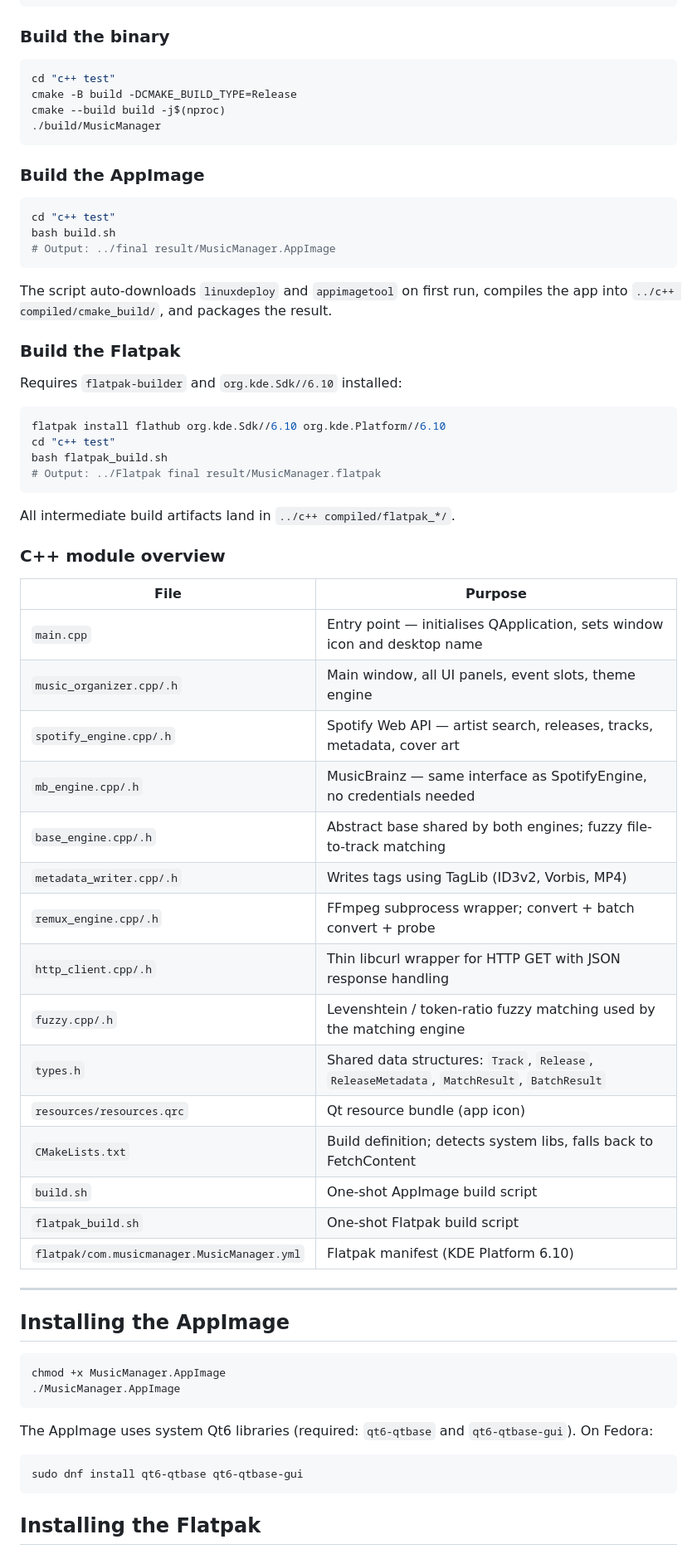
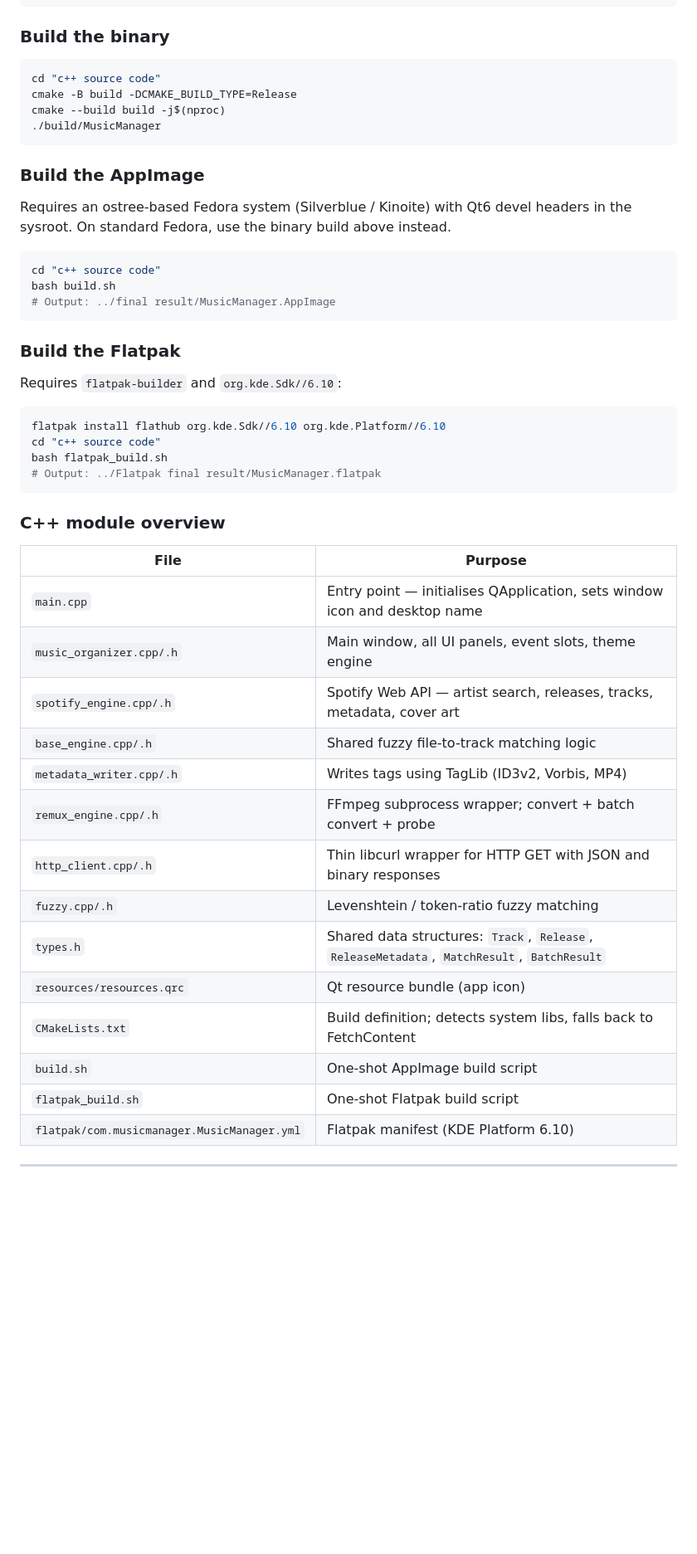
Before and after one commit to Spinjitsudoom/ArtiSync, a Markdown page: README.md, the part around one of its changes. Shown at 83% size. GitHub-like rendering; blank space fills up the shorter version.

````diff
--- a/README.md
+++ b/README.md
@@ -98,7 +197,7 @@ sudo apt install cmake g++ qt6-base-dev libssl-dev
 ### Build the binary
 
 ```bash
-cd "c++ test"
+cd "c++ source code"
 cmake -B build -DCMAKE_BUILD_TYPE=Release
 cmake --build build -j$(nproc)
 ./build/MusicManager
@@ -106,26 +205,24 @@ cmake --build build -j$(nproc)
 
 ### Build the AppImage
 
+Requires an ostree-based Fedora system (Silverblue / Kinoite) with Qt6 devel headers in the sysroot. On standard Fedora, use the binary build above instead.
+
 ```bash
-cd "c++ test"
+cd "c++ source code"
 bash build.sh
 # Output: ../final result/MusicManager.AppImage
 ```
 
-The script auto-downloads `linuxdeploy` and `appimagetool` on first run, compiles the app into `../c++ compiled/cmake_build/`, and packages the result.
-
 ### Build the Flatpak
 
-Requires `flatpak-builder` and `org.kde.Sdk//6.10` installed:
+Requires `flatpak-builder` and `org.kde.Sdk//6.10`:
 
 ```bash
 flatpak install flathub org.kde.Sdk//6.10 org.kde.Platform//6.10
-cd "c++ test"
+cd "c++ source code"
 bash flatpak_build.sh
 # Output: ../Flatpak final result/MusicManager.flatpak
 ```
-
-All intermediate build artifacts land in `../c++ compiled/flatpak_*/`.
 
 ### C++ module overview
 
@@ -134,12 +231,11 @@ All intermediate build artifacts land in `../c++ compiled/flatpak_*/`.
 | `main.cpp` | Entry point — initialises QApplication, sets window icon and desktop name |
 | `music_organizer.cpp/.h` | Main window, all UI panels, event slots, theme engine |
 | `spotify_engine.cpp/.h` | Spotify Web API — artist search, releases, tracks, metadata, cover art |
-| `mb_engine.cpp/.h` | MusicBrainz — same interface as SpotifyEngine, no credentials needed |
-| `base_engine.cpp/.h` | Abstract base shared by both engines; fuzzy file-to-track matching |
+| `base_engine.cpp/.h` | Shared fuzzy file-to-track matching logic |
 | `metadata_writer.cpp/.h` | Writes tags using TagLib (ID3v2, Vorbis, MP4) |
 | `remux_engine.cpp/.h` | FFmpeg subprocess wrapper; convert + batch convert + probe |
-| `http_client.cpp/.h` | Thin libcurl wrapper for HTTP GET with JSON response handling |
-| `fuzzy.cpp/.h` | Levenshtein / token-ratio fuzzy matching used by the matching engine |
+| `http_client.cpp/.h` | Thin libcurl wrapper for HTTP GET with JSON and binary responses |
+| `fuzzy.cpp/.h` | Levenshtein / token-ratio fuzzy matching |
 | `types.h` | Shared data structures: `Track`, `Release`, `ReleaseMetadata`, `MatchResult`, `BatchResult` |
 | `resources/resources.qrc` | Qt resource bundle (app icon) |
 | `CMakeLists.txt` | Build definition; detects system libs, falls back to FetchContent |
@@ -149,17 +245,3 @@ All intermediate build artifacts land in `../c++ compiled/flatpak_*/`.
 
 ---
 
-## Installing the AppImage
-
-```bash
-chmod +x MusicManager.AppImage
-./MusicManager.AppImage
-```
-
-The AppImage uses system Qt6 libraries (required: `qt6-qtbase` and `qt6-qtbase-gui`). On Fedora:
-```bash
-sudo dnf install qt6-qtbase qt6-qtbase-gui
-```
-
-## Installing the Flatpak
-
````
Also changed, not shown: other parts of README.md (+118 -58 lines).
